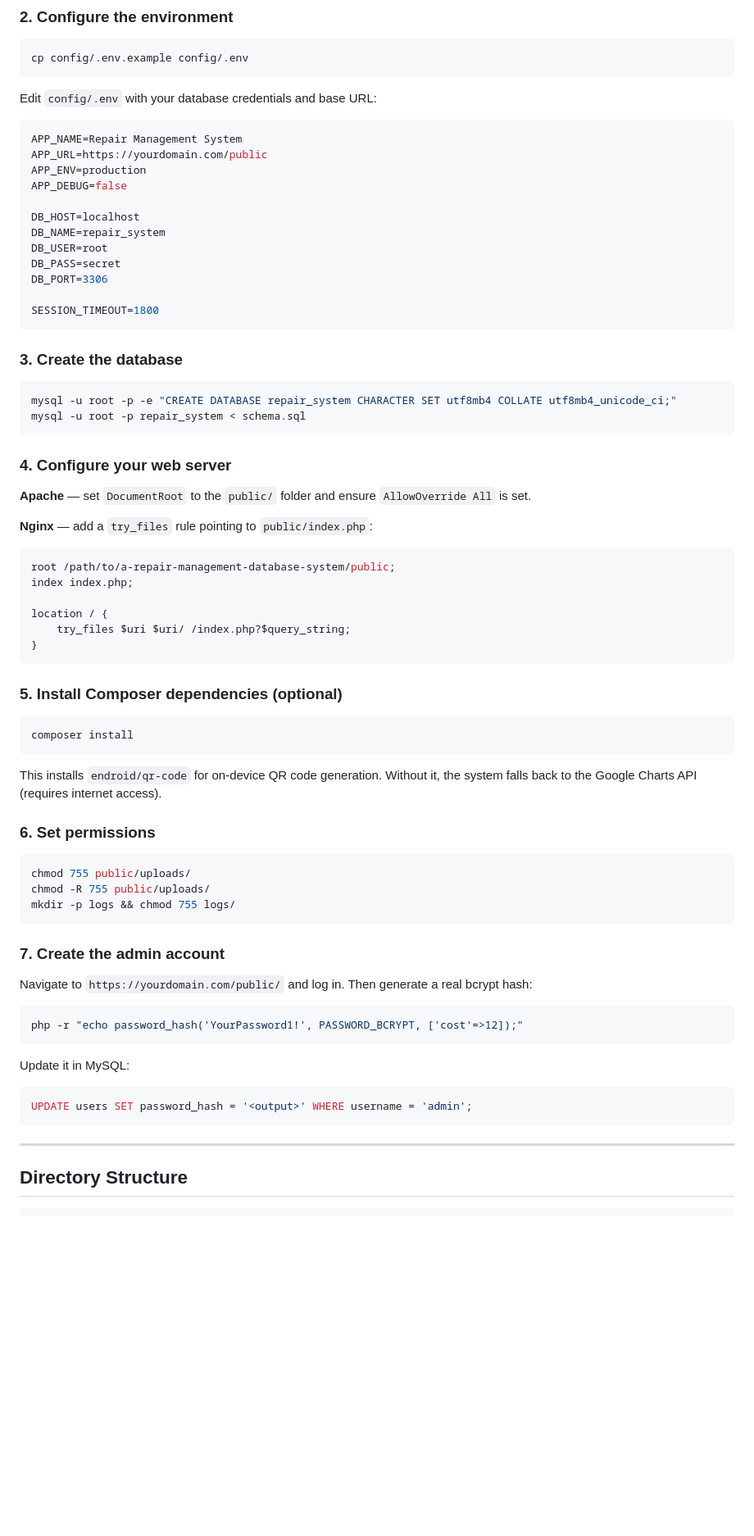
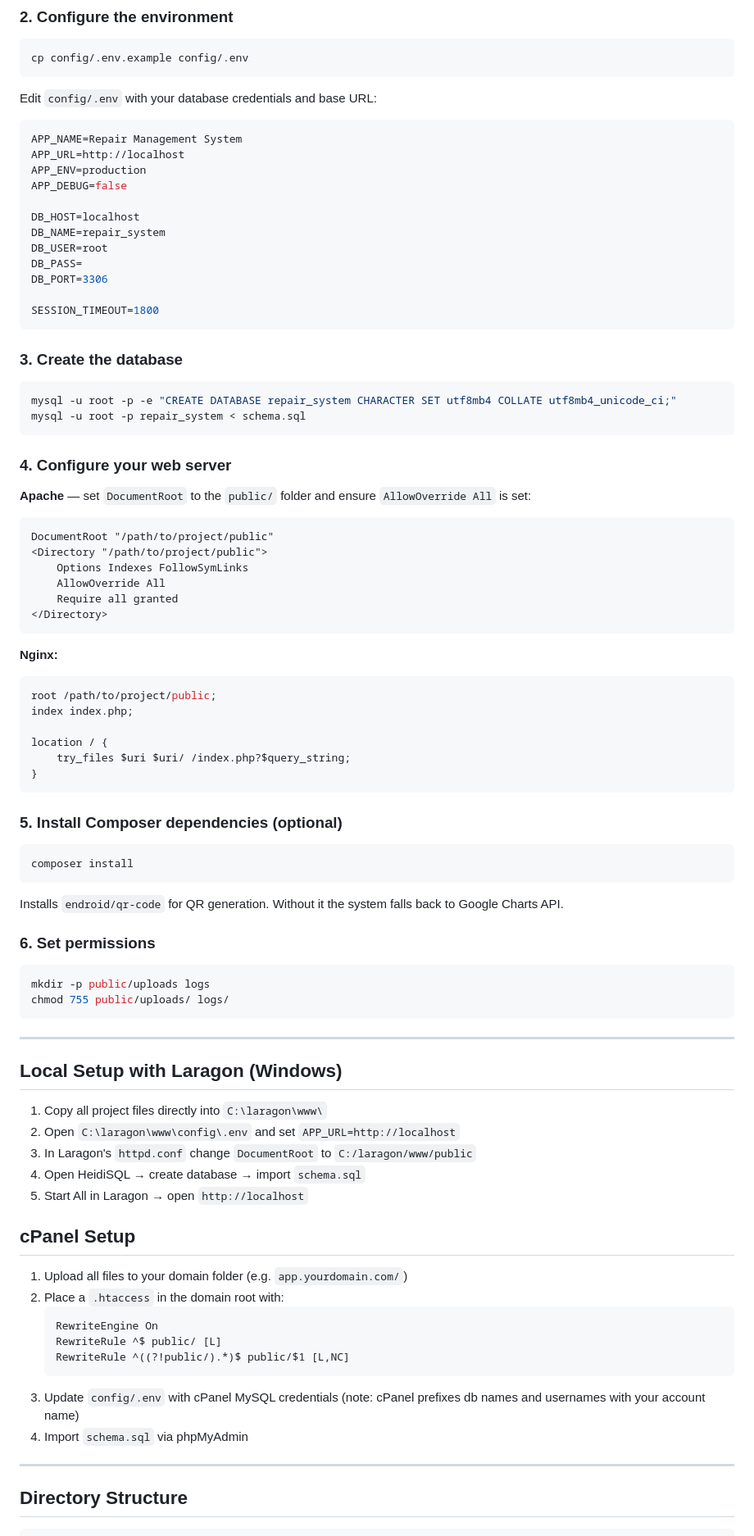
Before and after one commit to arifbillahcse/a-repair-management-database-system, a Markdown page: README.md, the part around one of its changes. Shown at 82% size. GitHub-like rendering; blank space fills up the shorter version.

````diff
--- a/README.md
+++ b/README.md
@@ -110,14 +133,14 @@ Edit `config/.env` with your database credentials and base URL:
 
 ```ini
 APP_NAME=Repair Management System
-APP_URL=https://yourdomain.com/public
+APP_URL=http://localhost
 APP_ENV=production
 APP_DEBUG=false
 
 DB_HOST=localhost
 DB_NAME=repair_system
 DB_USER=root
-DB_PASS=secret
+DB_PASS=
 DB_PORT=3306
 
 SESSION_TIMEOUT=1800
@@ -132,12 +155,21 @@ mysql -u root -p repair_system < schema.sql
 
 ### 4. Configure your web server
 
-**Apache** — set `DocumentRoot` to the `public/` folder and ensure `AllowOverride All` is set.
+**Apache** — set `DocumentRoot` to the `public/` folder and ensure `AllowOverride All` is set:
 
-**Nginx** — add a `try_files` rule pointing to `public/index.php`:
+```apache
+DocumentRoot "/path/to/project/public"
+<Directory "/path/to/project/public">
+    Options Indexes FollowSymLinks
+    AllowOverride All
+    Require all granted
+</Directory>
+```
+
+**Nginx:**
 
 ```nginx
-root /path/to/a-repair-management-database-system/public;
+root /path/to/project/public;
 index index.php;
 
 location / {
@@ -151,30 +183,36 @@ location / {
 composer install
 ```
 
-This installs `endroid/qr-code` for on-device QR code generation.
-Without it, the system falls back to the Google Charts API (requires internet access).
+Installs `endroid/qr-code` for QR generation. Without it the system falls back to Google Charts API.
 
 ### 6. Set permissions
 
 ```bash
-chmod 755 public/uploads/
-chmod -R 755 public/uploads/
-mkdir -p logs && chmod 755 logs/
+mkdir -p public/uploads logs
+chmod 755 public/uploads/ logs/
 ```
 
-### 7. Create the admin account
+---
 
-Navigate to `https://yourdomain.com/public/` and log in. Then generate a real bcrypt hash:
+## Local Setup with Laragon (Windows)
 
-```bash
-php -r "echo password_hash('YourPassword1!', PASSWORD_BCRYPT, ['cost'=>12]);"
-```
+1. Copy all project files directly into `C:\laragon\www\`
+2. Open `C:\laragon\www\config\.env` and set `APP_URL=http://localhost`
+3. In Laragon's `httpd.conf` change `DocumentRoot` to `C:/laragon/www/public`
+4. Open HeidiSQL → create database → import `schema.sql`
+5. Start All in Laragon → open `http://localhost`
 
-Update it in MySQL:
+## cPanel Setup
 
-```sql
-UPDATE users SET password_hash = '<output>' WHERE username = 'admin';
-```
+1. Upload all files to your domain folder (e.g. `app.yourdomain.com/`)
+2. Place a `.htaccess` in the domain root with:
+   ```apache
+   RewriteEngine On
+   RewriteRule ^$ public/ [L]
+   RewriteRule ^((?!public/).*)$ public/$1 [L,NC]
+   ```
+3. Update `config/.env` with cPanel MySQL credentials (note: cPanel prefixes db names and usernames with your account name)
+4. Import `schema.sql` via phpMyAdmin
 
 ---
 
````
Also changed, not shown: other parts of README.md (+78 -39 lines).
